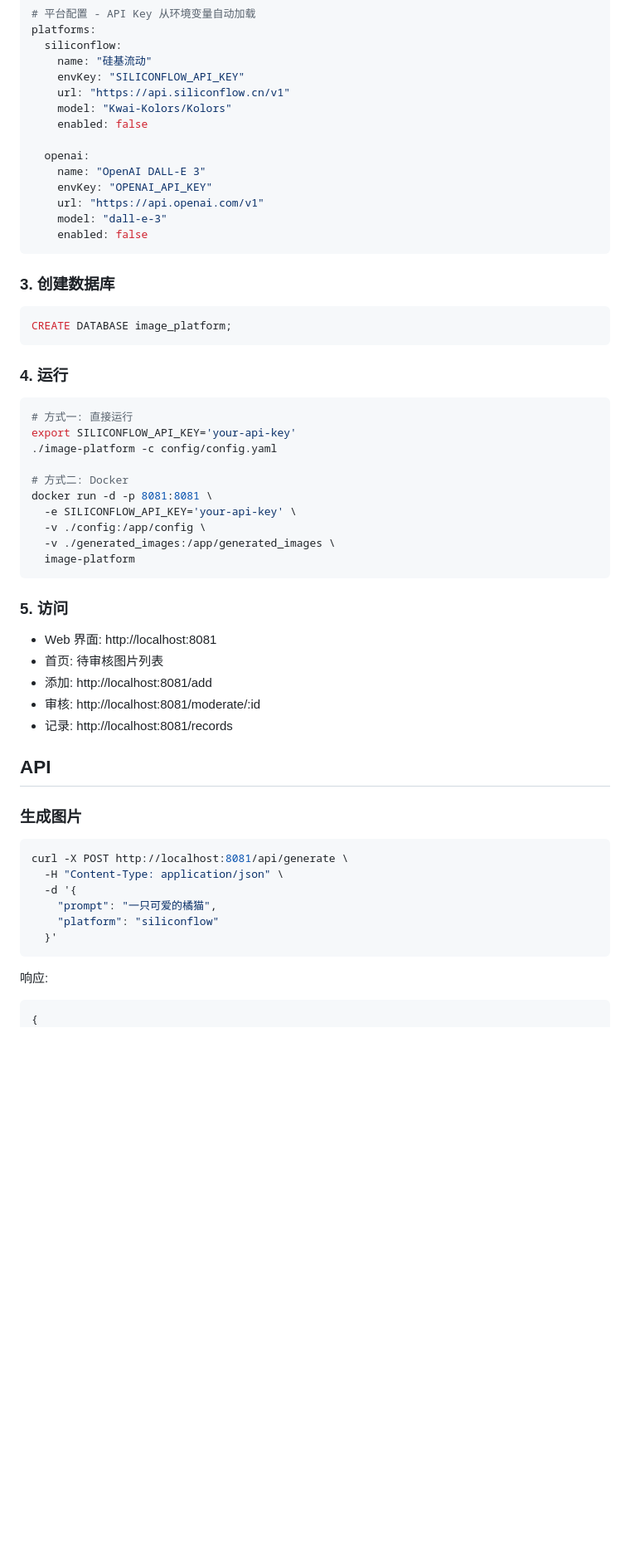
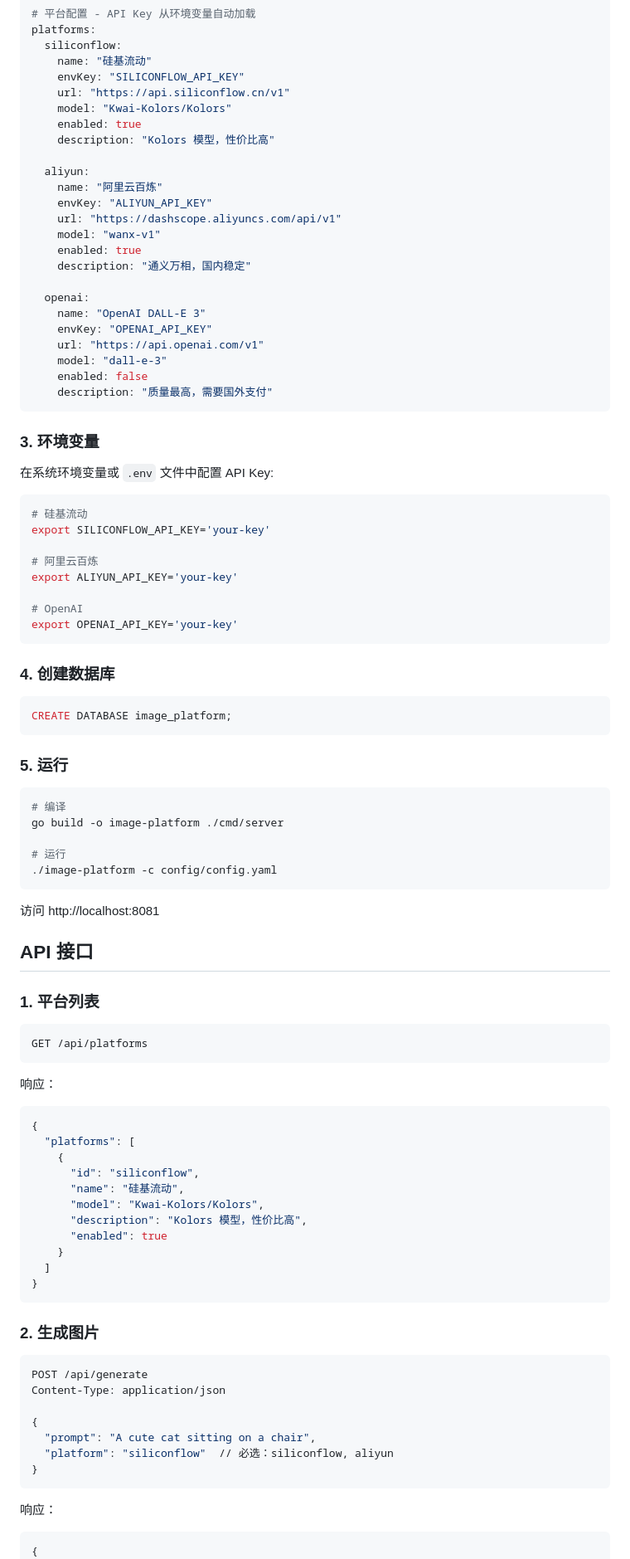
Before and after one commit to atop0914/image-platform, a Markdown page: README.md, the part around one of its changes. Shown at 83% size. GitHub-like rendering; blank space fills up the shorter version.

Commit message:
docs: update README with API docs and platform info

````diff
--- a/README.md
+++ b/README.md
@@ -52,7 +47,16 @@ platforms:
     envKey: "SILICONFLOW_API_KEY"
     url: "https://api.siliconflow.cn/v1"
     model: "Kwai-Kolors/Kolors"
-    enabled: false
+    enabled: true
+    description: "Kolors 模型，性价比高"
+
+  aliyun:
+    name: "阿里云百炼"
+    envKey: "ALIYUN_API_KEY"
+    url: "https://dashscope.aliyuncs.com/api/v1"
+    model: "wanx-v1"
+    enabled: true
+    description: "通义万相，国内稳定"
 
   openai:
     name: "OpenAI DALL-E 3"
@@ -60,51 +64,78 @@ platforms:
     url: "https://api.openai.com/v1"
     model: "dall-e-3"
     enabled: false
+    description: "质量最高，需要国外支付"
 ```
 
-### 3. 创建数据库
+### 3. 环境变量
+
+在系统环境变量或 `.env` 文件中配置 API Key:
+
+```bash
+# 硅基流动
+export SILICONFLOW_API_KEY='your-key'
+
+# 阿里云百炼
+export ALIYUN_API_KEY='your-key'
+
+# OpenAI
+export OPENAI_API_KEY='your-key'
+```
+
+### 4. 创建数据库
 
 ```sql
 CREATE DATABASE image_platform;
 ```
 
-### 4. 运行
+### 5. 运行
 
 ```bash
-# 方式一: 直接运行
-export SILICONFLOW_API_KEY='your-api-key'
+# 编译
+go build -o image-platform ./cmd/server
+
+# 运行
 ./image-platform -c config/config.yaml
-
-# 方式二: Docker
-docker run -d -p 8081:8081 \
-  -e SILICONFLOW_API_KEY='your-api-key' \
-  -v ./config:/app/config \
-  -v ./generated_images:/app/generated_images \
-  image-platform
 ```
 
-### 5. 访问
+访问 http://localhost:8081
 
-- Web 界面: http://localhost:8081
-- 首页: 待审核图片列表
-- 添加: http://localhost:8081/add
-- 审核: http://localhost:8081/moderate/:id
-- 记录: http://localhost:8081/records
+## API 接口
 
-## API
-
-### 生成图片
+### 1. 平台列表
 
 ```bash
-curl -X POST http://localhost:8081/api/generate \
-  -H "Content-Type: application/json" \
-  -d '{
-    "prompt": "一只可爱的橘猫",
-    "platform": "siliconflow"
-  }'
+GET /api/platforms
 ```
 
-响应:
+响应：
+```json
+{
+  "platforms": [
+    {
+      "id": "siliconflow",
+      "name": "硅基流动",
+      "model": "Kwai-Kolors/Kolors",
+      "description": "Kolors 模型，性价比高",
+      "enabled": true
+    }
+  ]
+}
+```
+
+### 2. 生成图片
+
+```bash
+POST /api/generate
+Content-Type: application/json
+
+{
+  "prompt": "A cute cat sitting on a chair",
+  "platform": "siliconflow"  // 必选：siliconflow, aliyun
+}
+```
+
+响应：
 ```json
 {
   "message": "success",
````
Also changed, not shown: other parts of README.md (+47 -47 lines).
